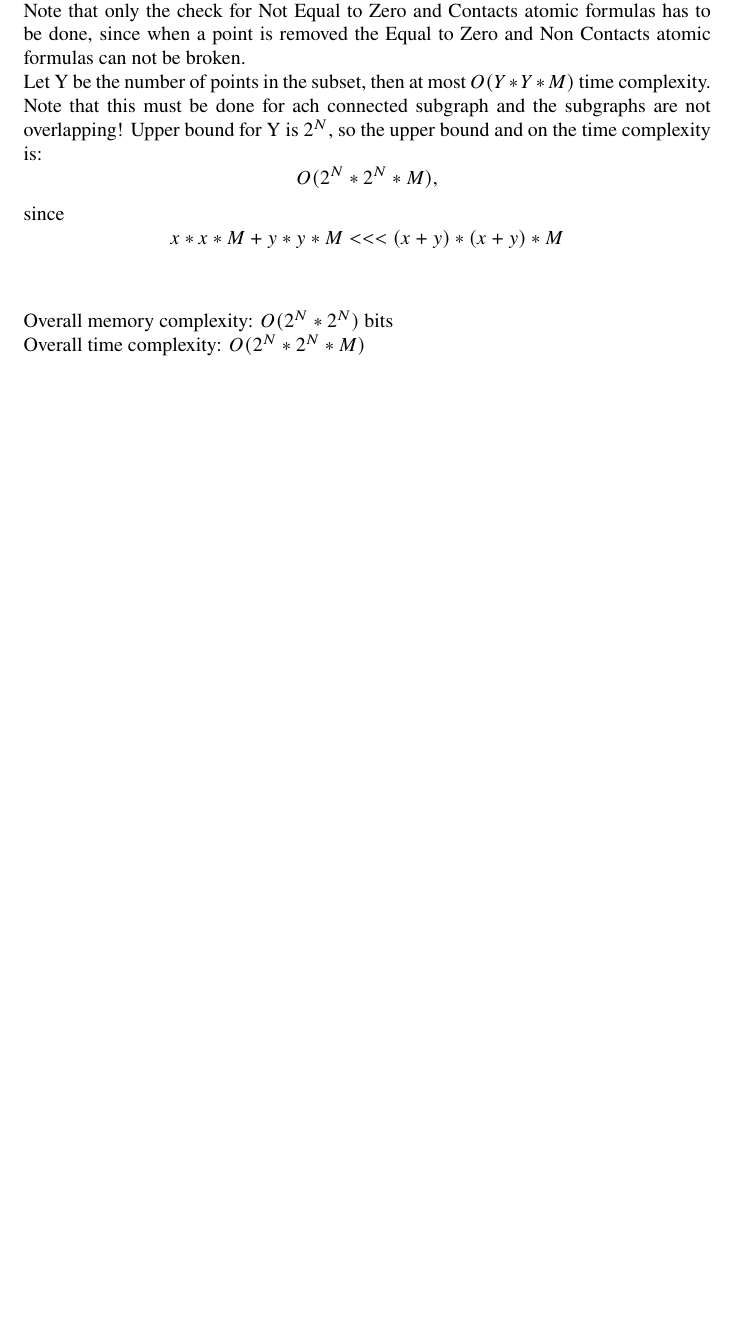
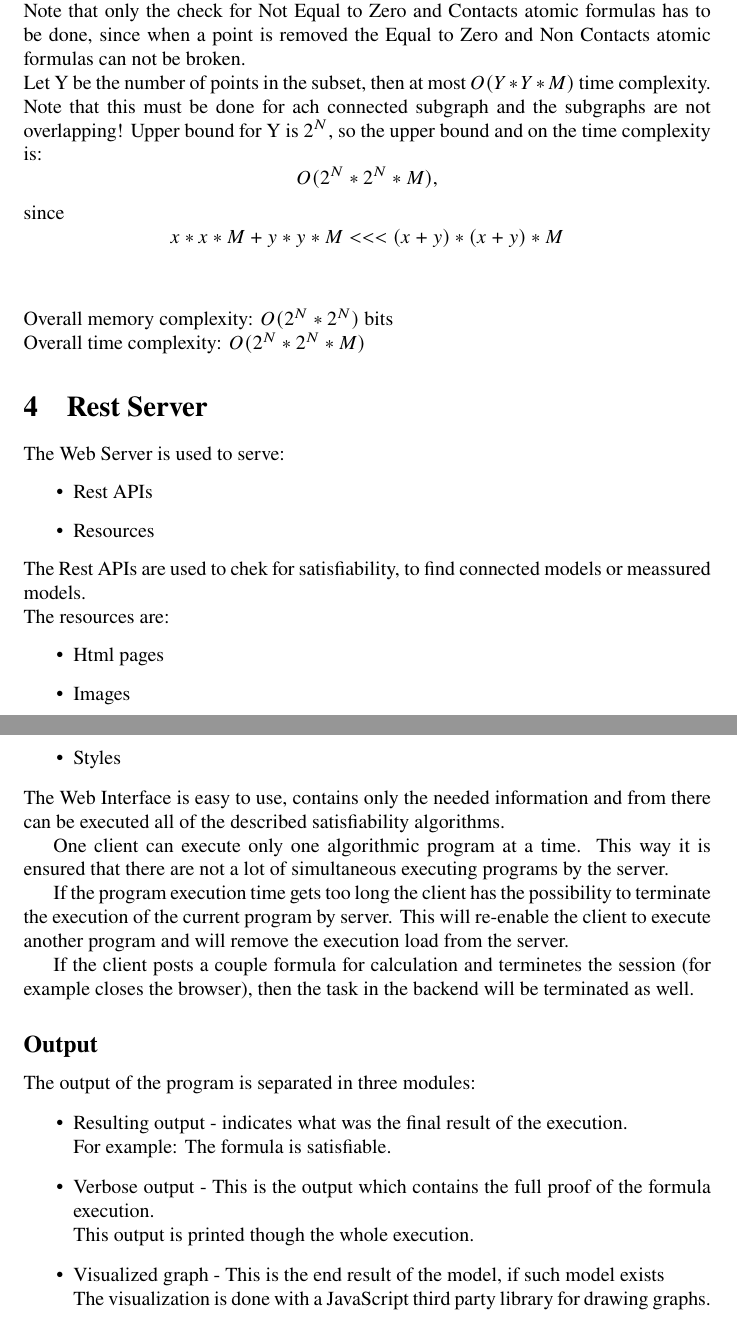
Before and after one commit to Anton94/modal_logic_formula_prover, a LaTeX document (documentation/official_documentation.tex): part of page 31 of 31 before the commit and two parts of pages 31 and 32 of 32 after it, the two joined at a grey line, cut so that both start at the same text, the shorter picture padded with empty space. Compiled offline with pdfLaTeX.

Commit message:
added rest server docs

```diff
--- a/documentation/official_documentation.tex
+++ b/documentation/official_documentation.tex
@@ -1509,4 +1507,42 @@ variable_id_to_points_t variable_evaluations_;
 		\newline
 		Overall time complexity: $O(2^N * 2^N * M)$
 
+	\section{Rest Server}
+		The Web Server is used to serve:
+		\begin{itemize}
+			\item Rest APIs
+			\item Resources
+		\end{itemize}
+		The Rest APIs are used to chek for satisfiability, to find connected models or meassured models.
+		\newline
+		The resources are:
+		\begin{itemize}
+			\item Html pages
+			\item Images
+			\item Javascript code
+			\item Styles
+		\end{itemize}
+		The Web Interface is easy to use, contains only the needed information and from there
+		can be executed all of the described satisfiability algorithms.
+
+		One client can execute only one algorithmic program at a time.
+		This way it is ensured that there are not a lot of simultaneous executing programs by the server.
+
+		If the program execution time gets too long the client has the possibility to terminate the execution
+		of the current program by server. This will re-enable the client to execute another program and will remove
+		the execution load from the server.
+
+		If the client posts a couple formula for calculation and terminetes the session (for example closes the browser),
+		then the task in the backend will be terminated as well.
+
+		\subsection*{Output}
+		The output of the program is separated in three modules:
+		\begin{itemize}
+			\item Resulting output - indicates what was the final result of the execution. \\
+				For example: The formula is satisfiable.
+			\item Verbose output - This is the output which contains the full proof of the formula execution. \\
+				This output is printed though the whole execution.
+			\item Visualized graph - This is the end result of the model, if such model exists \\
+				The visualization is done with a JavaScript third party library for drawing graphs.
+		\end{itemize}
 \end{document}
```
Also changed, not shown: documentation/notes/transformed/rest_server.txt (renamed from documentation/notes/rest_server.txt, +1 -1 lines), documentation/notes/transformed/connectivity_spec.txt (renamed from documentation/notes/connectivity_spec.txt), documentation/notes/transformed/formula_structure_spec.txt (renamed from documentation/notes/formula_structure_spec.txt), documentation/notes/transformed/imodel_spec.txt (renamed from documentation/notes/imodel_spec.txt), documentation/notes/transformed/parser_spec.txt (renamed from documentation/notes/parser_spec.txt), documentation/notes/transformed/tableau_spec.txt (renamed from documentation/notes/tableau_spec.txt), documentation/official_documentation.pdf, documentation/official_documentation.tex (2 more changed lines), 1 other file.
